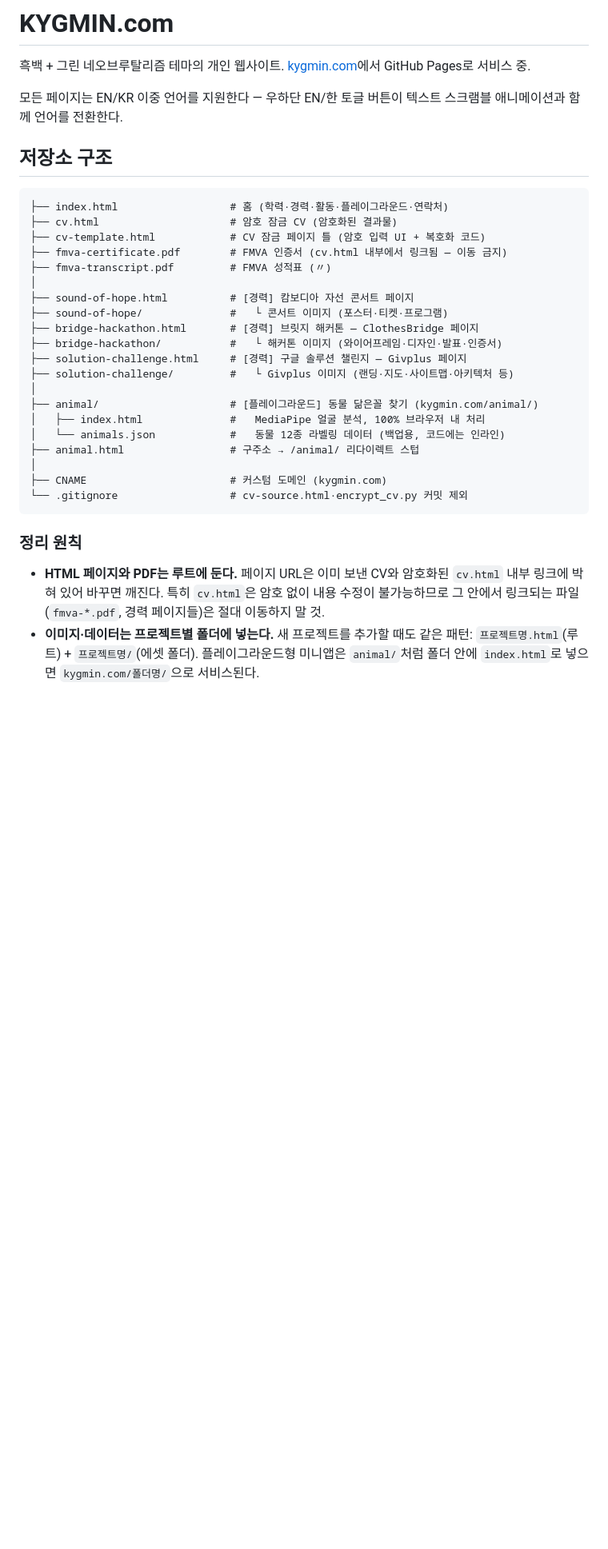
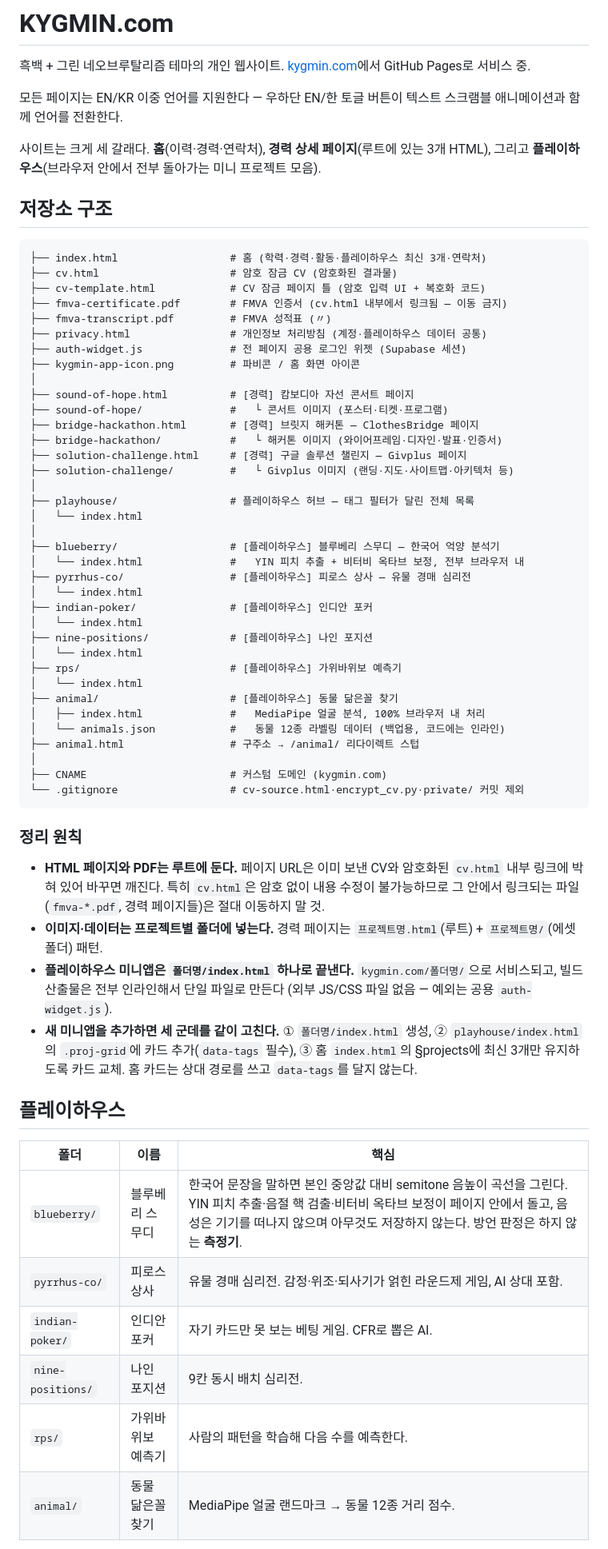
Before and after one commit to taejogmin/kygmin.com, a Markdown page: README.md, the part around one of its changes. Shown at 80% size. Drawn GitHub-style; blank space fills up the shorter version.

Commit message:
docs: rewrite README for current repo layout

````diff
--- a/README.md
+++ b/README.md
@@ -4,14 +4,19 @@
 
 모든 페이지는 EN/KR 이중 언어를 지원한다 — 우하단 EN/한 토글 버튼이 텍스트 스크램블 애니메이션과 함께 언어를 전환한다.
 
+사이트는 크게 세 갈래다. **홈**(이력·경력·연락처), **경력 상세 페이지**(루트에 있는 3개 HTML), 그리고 **플레이하우스**(브라우저 안에서 전부 돌아가는 미니 프로젝트 모음).
+
 ## 저장소 구조
 
 ```
-├── index.html                  # 홈 (학력·경력·활동·플레이그라운드·연락처)
+├── index.html                  # 홈 (학력·경력·활동·플레이하우스 최신 3개·연락처)
 ├── cv.html                     # 암호 잠금 CV (암호화된 결과물)
 ├── cv-template.html            # CV 잠금 페이지 틀 (암호 입력 UI + 복호화 코드)
 ├── fmva-certificate.pdf        # FMVA 인증서 (cv.html 내부에서 링크됨 — 이동 금지)
 ├── fmva-transcript.pdf         # FMVA 성적표 (〃)
+├── privacy.html                # 개인정보 처리방침 (계정·플레이하우스 데이터 공통)
+├── auth-widget.js              # 전 페이지 공용 로그인 위젯 (Supabase 세션)
+├── kygmin-app-icon.png         # 파비콘 / 홈 화면 아이콘
 │
 ├── sound-of-hope.html          # [경력] 캄보디아 자선 콘서트 페이지
 ├── sound-of-hope/              #   └ 콘서트 이미지 (포스터·티켓·프로그램)
@@ -20,16 +25,43 @@
 ├── solution-challenge.html     # [경력] 구글 솔루션 챌린지 — Givplus 페이지
 ├── solution-challenge/         #   └ Givplus 이미지 (랜딩·지도·사이트맵·아키텍처 등)
 │
-├── animal/                     # [플레이그라운드] 동물 닮은꼴 찾기 (kygmin.com/animal/)
+├── playhouse/                  # 플레이하우스 허브 — 태그 필터가 달린 전체 목록
+│   └── index.html
+│
+├── blueberry/                  # [플레이하우스] 블루베리 스무디 — 한국어 억양 분석기
+│   └── index.html              #   YIN 피치 추출 + 비터비 옥타브 보정, 전부 브라우저 내
+├── pyrrhus-co/                 # [플레이하우스] 피로스 상사 — 유물 경매 심리전
+│   └── index.html
+├── indian-poker/               # [플레이하우스] 인디안 포커
+│   └── index.html
+├── nine-positions/             # [플레이하우스] 나인 포지션
+│   └── index.html
+├── rps/                        # [플레이하우스] 가위바위보 예측기
+│   └── index.html
+├── animal/                     # [플레이하우스] 동물 닮은꼴 찾기
 │   ├── index.html              #   MediaPipe 얼굴 분석, 100% 브라우저 내 처리
 │   └── animals.json            #   동물 12종 라벨링 데이터 (백업용, 코드에는 인라인)
 ├── animal.html                 # 구주소 → /animal/ 리다이렉트 스텁
 │
 ├── CNAME                       # 커스텀 도메인 (kygmin.com)
-└── .gitignore                  # cv-source.html·encrypt_cv.py 커밋 제외
+└── .gitignore                  # cv-source.html·encrypt_cv.py·private/ 커밋 제외
 ```
 
 ### 정리 원칙
 
 - **HTML 페이지와 PDF는 루트에 둔다.** 페이지 URL은 이미 보낸 CV와 암호화된 `cv.html` 내부 링크에 박혀 있어 바꾸면 깨진다. 특히 `cv.html`은 암호 없이 내용 수정이 불가능하므로 그 안에서 링크되는 파일(`fmva-*.pdf`, 경력 페이지들)은 절대 이동하지 말 것.
-- **이미지·데이터는 프로젝트별 폴더에 넣는다.** 새 프로젝트를 추가할 때도 같은 패턴: `프로젝트명.html`(루트) + `프로젝트명/`(에셋 폴더). 플레이그라운드형 미니앱은 `animal/`처럼 폴더 안에 `index.html`로 넣으면 `kygmin.com/폴더명/`으로 서비스된다.
+- **이미지·데이터는 프로젝트별 폴더에 넣는다.** 경력 페이지는 `프로젝트명.html`(루트) + `프로젝트명/`(에셋 폴더) 패턴.
+- **플레이하우스 미니앱은 `폴더명/index.html` 하나로 끝낸다.** `kygmin.com/폴더명/`으로 서비스되고, 빌드 산출물은 전부 인라인해서 단일 파일로 만든다 (외부 JS/CSS 파일 없음 — 예외는 공용 `auth-widget.js`).
+- **새 미니앱을 추가하면 세 군데를 같이 고친다.** ① `폴더명/index.html` 생성, ② `playhouse/index.html`의 `.proj-grid`에 카드 추가(`data-tags` 필수), ③ 홈 `index.html`의 §projects에 최신 3개만 유지하도록 카드 교체. 홈 카드는 상대 경로를 쓰고 `data-tags`를 달지 않는다.
+
+## 플레이하우스
+
+| 폴더 | 이름 | 핵심 |
+|---|---|---|
+| `blueberry/` | 블루베리 스무디 | 한국어 문장을 말하면 본인 중앙값 대비 semitone 음높이 곡선을 그린다. YIN 피치 추출·음절 핵 검출·비터비 옥타브 보정이 페이지 안에서 돌고, 음성은 기기를 떠나지 않으며 아무것도 저장하지 않는다. 방언 판정은 하지 않는 **측정기**. |
+| `pyrrhus-co/` | 피로스 상사 | 유물 경매 심리전. 감정·위조·되사기가 얽힌 라운드제 게임, AI 상대 포함. |
+| `indian-poker/` | 인디안 포커 | 자기 카드만 못 보는 베팅 게임. CFR로 뽑은 AI. |
+| `nine-positions/` | 나인 포지션 | 9칸 동시 배치 심리전. |
+| `rps/` | 가위바위보 예측기 | 사람의 패턴을 학습해 다음 수를 예측한다. |
+| `animal/` | 동물 닮은꼴 찾기 | MediaPipe 얼굴 랜드마크 → 동물 12종 거리 점수. |
+
````
Also changed, not shown: other parts of README.md (+18 -1 lines).
